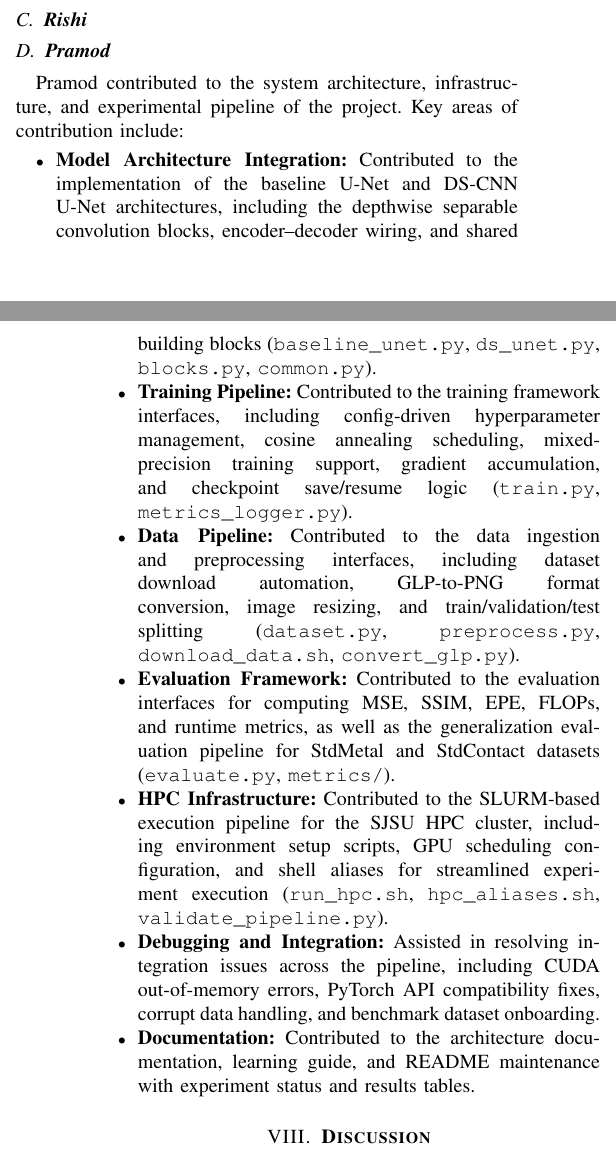
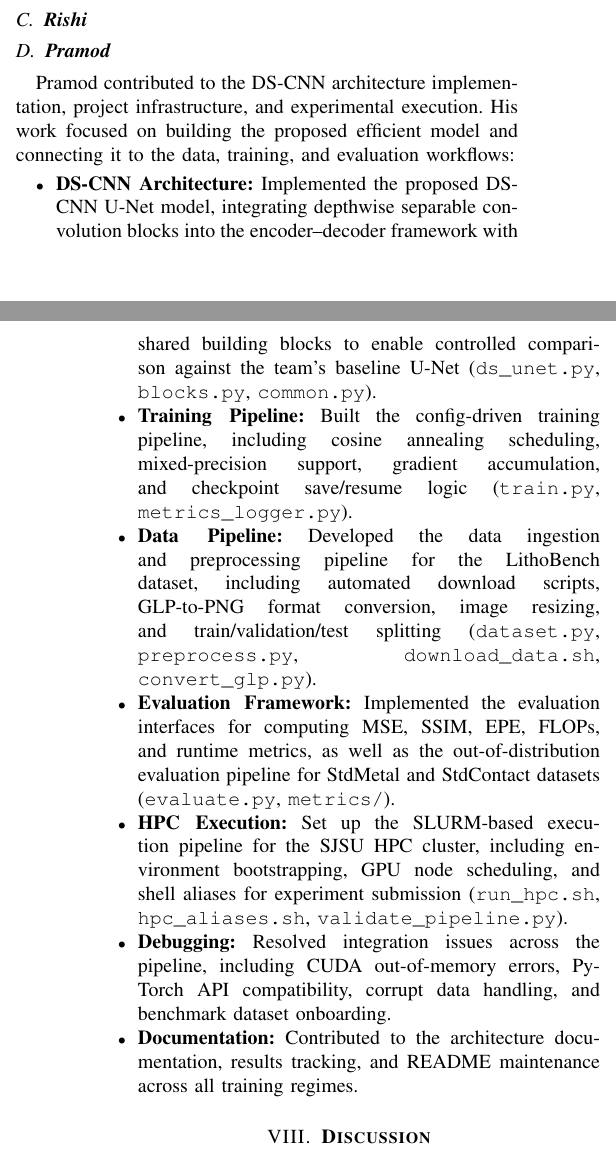
Before and after one commit to NeuralILT-Team/NeuralILT-DSCNN, a LaTeX paper (prj_report/final_project_report.tex): two parts of the columns of pages 8 and 9 of 11, joined at a grey line, cut so that both start at the same text. Compiled offline with pdfLaTeX.

Commit message:
docs: refactor Pramod contributions — DS-CNN architecture, pipeline integration, infrastructure

```diff
--- a/prj_report/final_project_report.tex
+++ b/prj_report/final_project_report.tex
@@ -547,22 +547,22 @@ These findings collectively support the hypothesis that efficient convolutional
 \subsection{\textbf{Pooja}}
 \subsection{\textbf{Rishi}}
 \subsection{\textbf{Pramod}}
-Pramod contributed to the system architecture, infrastructure, and experimental pipeline of the project. Key areas of contribution include:
+Pramod contributed to the DS-CNN architecture implementation, project infrastructure, and experimental execution. His work focused on building the proposed efficient model and connecting it to the data, training, and evaluation workflows:
 
 \begin{itemize}
-    \item \textbf{Model Architecture Integration:} Contributed to the implementation of the baseline U-Net and DS-CNN U-Net architectures, including the depthwise separable convolution blocks, encoder--decoder wiring, and shared building blocks (\texttt{baseline\_unet.py}, \texttt{ds\_unet.py}, \texttt{blocks.py}, \texttt{common.py}).
+    \item \textbf{DS-CNN Architecture:} Implemented the proposed DS-CNN U-Net model, integrating depthwise separable convolution blocks into the encoder--decoder framework with shared building blocks to enable controlled comparison against the team's baseline U-Net (\texttt{ds\_unet.py}, \texttt{blocks.py}, \texttt{common.py}).
 
-    \item \textbf{Training Pipeline:} Contributed to the training framework interfaces, including config-driven hyperparameter management, cosine annealing scheduling, mixed-precision training support, gradient accumulation, and checkpoint save/resume logic (\texttt{train.py}, \texttt{metrics\_logger.py}).
+    \item \textbf{Training Pipeline:} Built the config-driven training pipeline, including cosine annealing scheduling, mixed-precision support, gradient accumulation, and checkpoint save/resume logic (\texttt{train.py}, \texttt{metrics\_logger.py}).
 
-    \item \textbf{Data Pipeline:} Contributed to the data ingestion and preprocessing interfaces, including dataset download automation, GLP-to-PNG format conversion, image resizing, and train/validation/test splitting (\texttt{dataset.py}, \texttt{preprocess.py}, \texttt{download\_data.sh}, \texttt{convert\_glp.py}).
+    \item \textbf{Data Pipeline:} Developed the data ingestion and preprocessing pipeline for the LithoBench dataset, including automated download scripts, GLP-to-PNG format conversion, image resizing, and train/validation/test splitting (\texttt{dataset.py}, \texttt{preprocess.py}, \texttt{download\_data.sh}, \texttt{convert\_glp.py}).
 
-    \item \textbf{Evaluation Framework:} Contributed to the evaluation interfaces for computing MSE, SSIM, EPE, FLOPs, and runtime metrics, as well as the generalization evaluation pipeline for StdMetal and StdContact datasets (\texttt{evaluate.py}, \texttt{metrics/}).
+    \item \textbf{Evaluation Framework:} Implemented the evaluation interfaces for computing MSE, SSIM, EPE, FLOPs, and runtime metrics, as well as the out-of-distribution evaluation pipeline for StdMetal and StdContact datasets (\texttt{evaluate.py}, \texttt{metrics/}).
 
-    \item \textbf{HPC Infrastructure:} Contributed to the SLURM-based execution pipeline for the SJSU HPC cluster, including environment setup scripts, GPU scheduling configuration, and shell aliases for streamlined experiment execution (\texttt{run\_hpc.sh}, \texttt{hpc\_aliases.sh}, \texttt{validate\_pipeline.py}).
+    \item \textbf{HPC Execution:} Set up the SLURM-based execution pipeline for the SJSU HPC cluster, including environment bootstrapping, GPU node scheduling, and shell aliases for experiment submission (\texttt{run\_hpc.sh}, \texttt{hpc\_aliases.sh}, \texttt{validate\_pipeline.py}).
 
-    \item \textbf{Debugging and Integration:} Assisted in resolving integration issues across the pipeline, including CUDA out-of-memory errors, PyTorch API compatibility fixes, corrupt data handling, and benchmark dataset onboarding.
+    \item \textbf{Debugging:} Resolved integration issues across the pipeline, including CUDA out-of-memory errors, PyTorch API compatibility, corrupt data handling, and benchmark dataset onboarding.
 
-    \item \textbf{Documentation:} Contributed to the architecture documentation, learning guide, and README maintenance with experiment status and results tables.
+    \item \textbf{Documentation:} Contributed to the architecture documentation, results tracking, and README maintenance across all training regimes.
 \end{itemize}
 
 
```
Also changed, not shown: prj_report/final_project_report.pdf.
